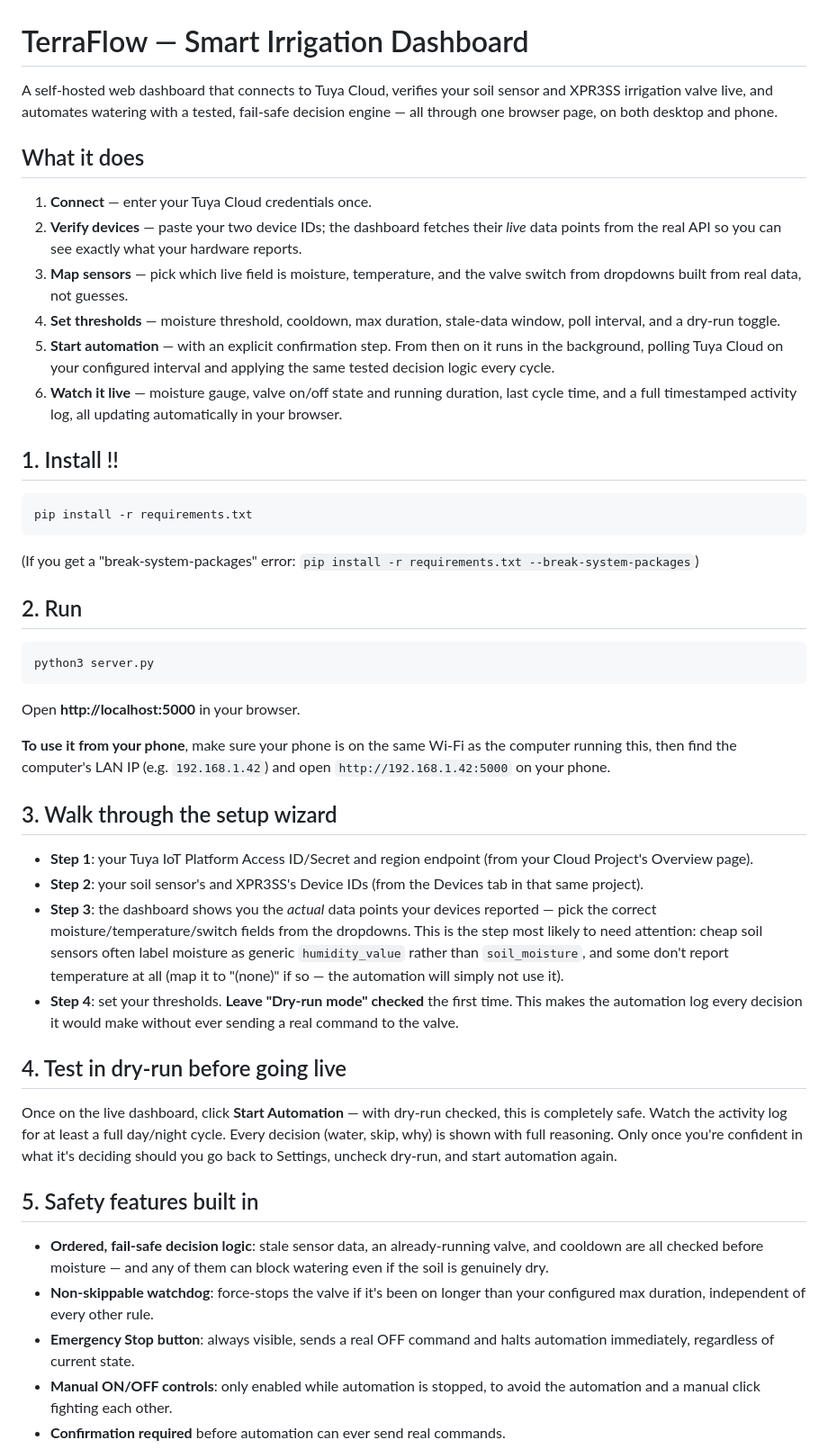
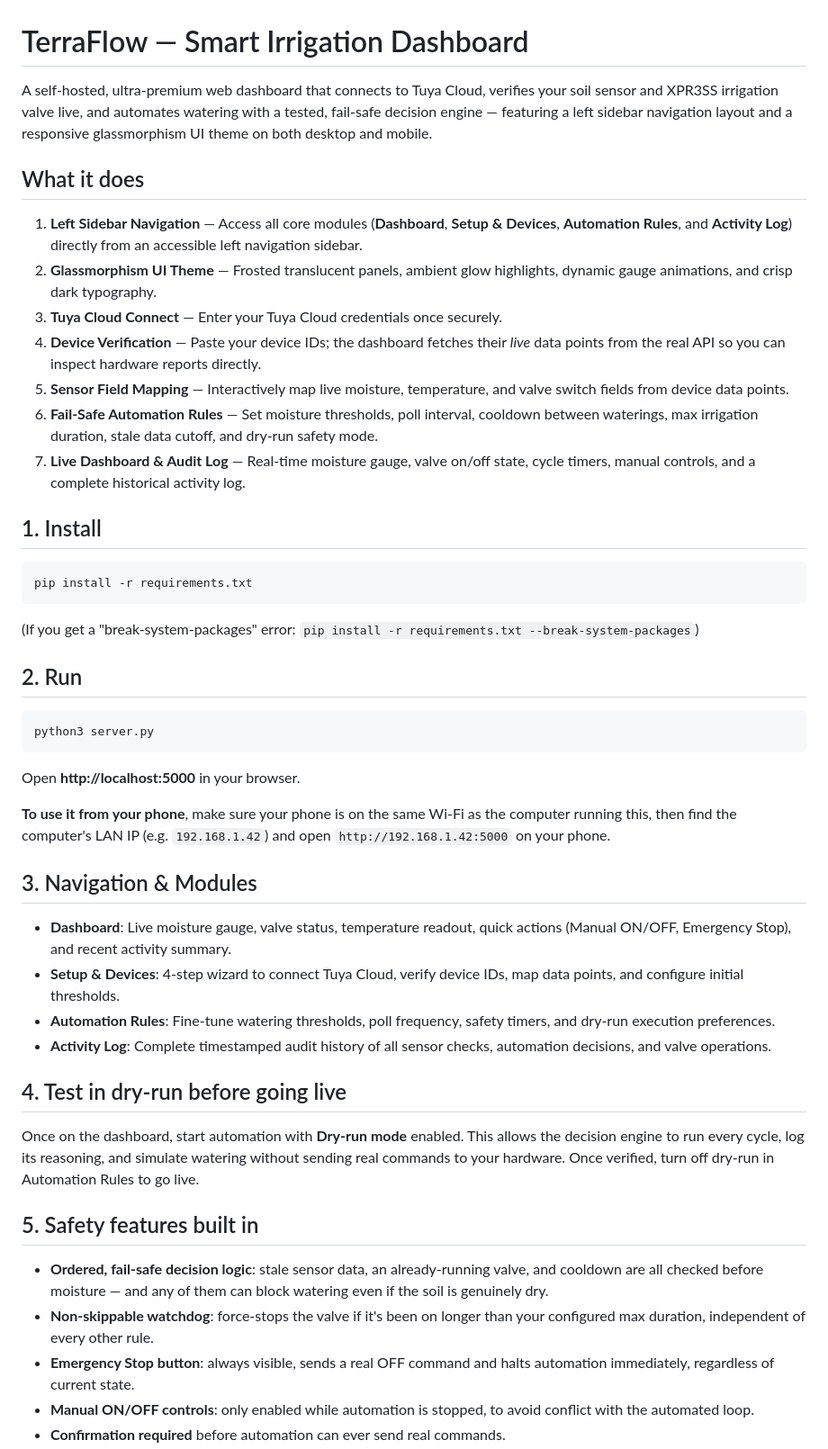
Before and after one commit to Anurampranav/Teraflow_automation, a Markdown page: README.md, the part around one of its changes. Shown at 90% size. Rendered like a GitHub page.

Commit message:
docs: update documentation for left sidebar navigation and glassmorphism UI

````diff
--- a/README.md
+++ b/README.md
@@ -1,28 +1,18 @@
 # TerraFlow — Smart Irrigation Dashboard
 
-A self-hosted web dashboard that connects to Tuya Cloud, verifies your soil
-sensor and XPR3SS irrigation valve live, and automates watering with a
-tested, fail-safe decision engine — all through one browser page, on both
-desktop and phone.
+A self-hosted, ultra-premium web dashboard that connects to Tuya Cloud, verifies your soil sensor and XPR3SS irrigation valve live, and automates watering with a tested, fail-safe decision engine — featuring a left sidebar navigation layout and a responsive glassmorphism UI theme on both desktop and mobile.
 
 ## What it does
 
-1. **Connect** — enter your Tuya Cloud credentials once.
-2. **Verify devices** — paste your two device IDs; the dashboard fetches
-   their *live* data points from the real API so you can see exactly what
-   your hardware reports.
-3. **Map sensors** — pick which live field is moisture, temperature, and
-   the valve switch from dropdowns built from real data, not guesses.
-4. **Set thresholds** — moisture threshold, cooldown, max duration,
-   stale-data window, poll interval, and a dry-run toggle.
-5. **Start automation** — with an explicit confirmation step. From then on
-   it runs in the background, polling Tuya Cloud on your configured
-   interval and applying the same tested decision logic every cycle.
-6. **Watch it live** — moisture gauge, valve on/off state and running
-   duration, last cycle time, and a full timestamped activity log, all
-   updating automatically in your browser.
+1. **Left Sidebar Navigation** — Access all core modules (**Dashboard**, **Setup & Devices**, **Automation Rules**, and **Activity Log**) directly from an accessible left navigation sidebar.
+2. **Glassmorphism UI Theme** — Frosted translucent panels, ambient glow highlights, dynamic gauge animations, and crisp dark typography.
+3. **Tuya Cloud Connect** — Enter your Tuya Cloud credentials once securely.
+4. **Device Verification** — Paste your device IDs; the dashboard fetches their *live* data points from the real API so you can inspect hardware reports directly.
+5. **Sensor Field Mapping** — Interactively map live moisture, temperature, and valve switch fields from device data points.
+6. **Fail-Safe Automation Rules** — Set moisture thresholds, poll interval, cooldown between waterings, max irrigation duration, stale data cutoff, and dry-run safety mode.
+7. **Live Dashboard & Audit Log** — Real-time moisture gauge, valve on/off state, cycle timers, manual controls, and a complete historical activity log.
 
-## 1. Install !!
+## 1. Install
 
 ```bash
 pip install -r requirements.txt
@@ -38,43 +28,23 @@ python3 server.py
 
 Open **http://localhost:5000** in your browser.
 
-**To use it from your phone**, make sure your phone is on the same Wi-Fi as
-the computer running this, then find the computer's LAN IP (e.g.
-`192.168.1.42`) and open `http://192.168.1.42:5000` on your phone.
+**To use it from your phone**, make sure your phone is on the same Wi-Fi as the computer running this, then find the computer's LAN IP (e.g. `192.168.1.42`) and open `http://192.168.1.42:5000` on your phone.
 
-## 3. Walk through the setup wizard
+## 3. Navigation & Modules
 
-- **Step 1**: your Tuya IoT Platform Access ID/Secret and region endpoint
-  (from your Cloud Project's Overview page).
-- **Step 2**: your soil sensor's and XPR3SS's Device IDs (from the Devices
-  tab in that same project).
-- **Step 3**: the dashboard shows you the *actual* data points your devices
-  reported — pick the correct moisture/temperature/switch fields from the
-  dropdowns. This is the step most likely to need attention: cheap soil
-  sensors often label moisture as generic `humidity_value` rather than
-  `soil_moisture`, and some don't report temperature at all (map it to
-  "(none)" if so — the automation will simply not use it).
-- **Step 4**: set your thresholds. **Leave "Dry-run mode" checked** the
-  first time. This makes the automation log every decision it would make
-  without ever sending a real command to the valve.
+- **Dashboard**: Live moisture gauge, valve status, temperature readout, quick actions (Manual ON/OFF, Emergency Stop), and recent activity summary.
+- **Setup & Devices**: 4-step wizard to connect Tuya Cloud, verify device IDs, map data points, and configure initial thresholds.
+- **Automation Rules**: Fine-tune watering thresholds, poll frequency, safety timers, and dry-run execution preferences.
+- **Activity Log**: Complete timestamped audit history of all sensor checks, automation decisions, and valve operations.
 
 ## 4. Test in dry-run before going live
 
-Once on the live dashboard, click **Start Automation** — with dry-run
-checked, this is completely safe. Watch the activity log for at least a
-full day/night cycle. Every decision (water, skip, why) is shown with full
-reasoning. Only once you're confident in what it's deciding should you go
-back to Settings, uncheck dry-run, and start automation again.
+Once on the dashboard, start automation with **Dry-run mode** enabled. This allows the decision engine to run every cycle, log its reasoning, and simulate watering without sending real commands to your hardware. Once verified, turn off dry-run in Automation Rules to go live.
 
 ## 5. Safety features built in
 
-- **Ordered, fail-safe decision logic**: stale sensor data, an
-  already-running valve, and cooldown are all checked before moisture —
-  and any of them can block watering even if the soil is genuinely dry.
-- **Non-skippable watchdog**: force-stops the valve if it's been on longer
-  than your configured max duration, independent of every other rule.
-- **Emergency Stop button**: always visible, sends a real OFF command and
-  halts automation immediately, regardless of current state.
-- **Manual ON/OFF controls**: only enabled while automation is stopped, to
-  avoid the automation and a manual click fighting each other.
+- **Ordered, fail-safe decision logic**: stale sensor data, an already-running valve, and cooldown are all checked before moisture — and any of them can block watering even if the soil is genuinely dry.
+- **Non-skippable watchdog**: force-stops the valve if it's been on longer than your configured max duration, independent of every other rule.
+- **Emergency Stop button**: always visible, sends a real OFF command and halts automation immediately, regardless of current state.
+- **Manual ON/OFF controls**: only enabled while automation is stopped, to avoid conflict with the automated loop.
 - **Confirmation required** before automation can ever send real commands.
````
Also changed, not shown: other parts of README.md (+5 -42 lines).
